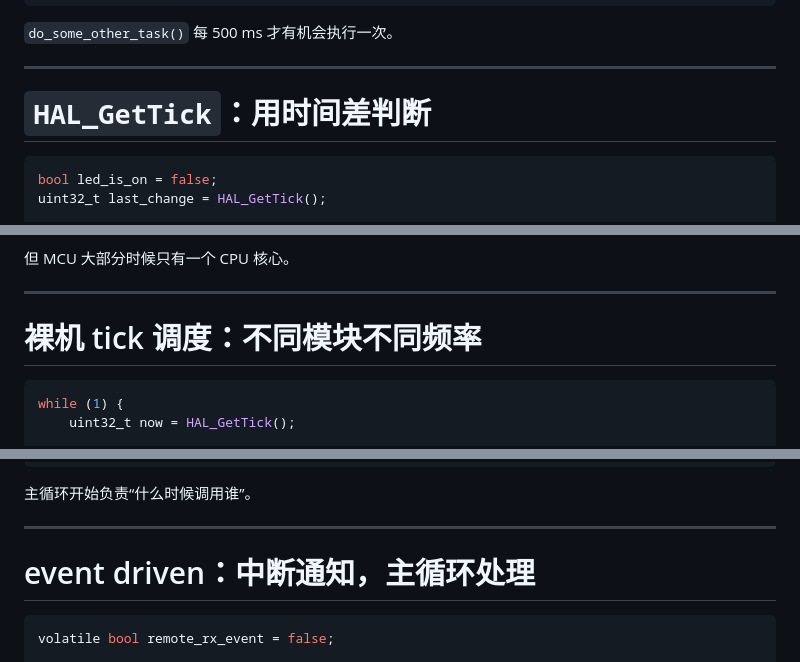
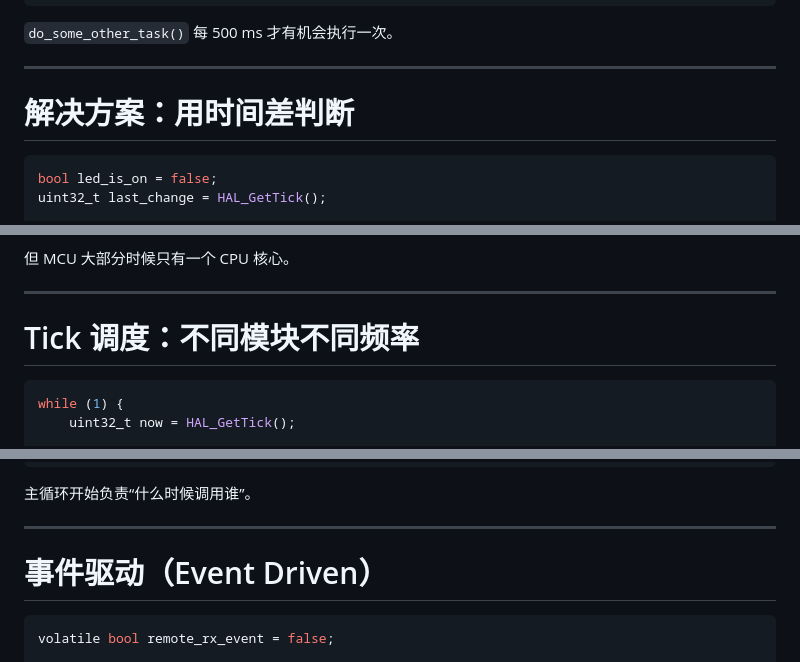
Before and after one commit to inaku-Gyan/RM-EC-Tutorial-2026-Summer, a Markdown page: decks/rtos/slides.md, 3 parts joined by grey strips. Drawn GitHub-style.

````diff
--- a/decks/rtos/slides.md
+++ b/decks/rtos/slides.md
@@ -164,7 +200,7 @@ while (1) {
 
 ---
 
-# `HAL_GetTick`：用时间差判断
+# 解决方案：用时间差判断
 
 ```c
 bool led_is_on = false;
@@ -231,7 +267,7 @@ timeline
 
 ---
 
-# 裸机 tick 调度：不同模块不同频率
+# Tick 调度：不同模块不同频率
 
 ```c
 while (1) {
@@ -258,7 +294,7 @@ while (1) {
 
 ---
 
-# event driven：中断通知，主循环处理
+# 事件驱动（Event Driven）
 
 ```c
 volatile bool remote_rx_event = false;
````
Also changed, not shown: other parts of decks/rtos/slides.md (+53 -14 lines).
